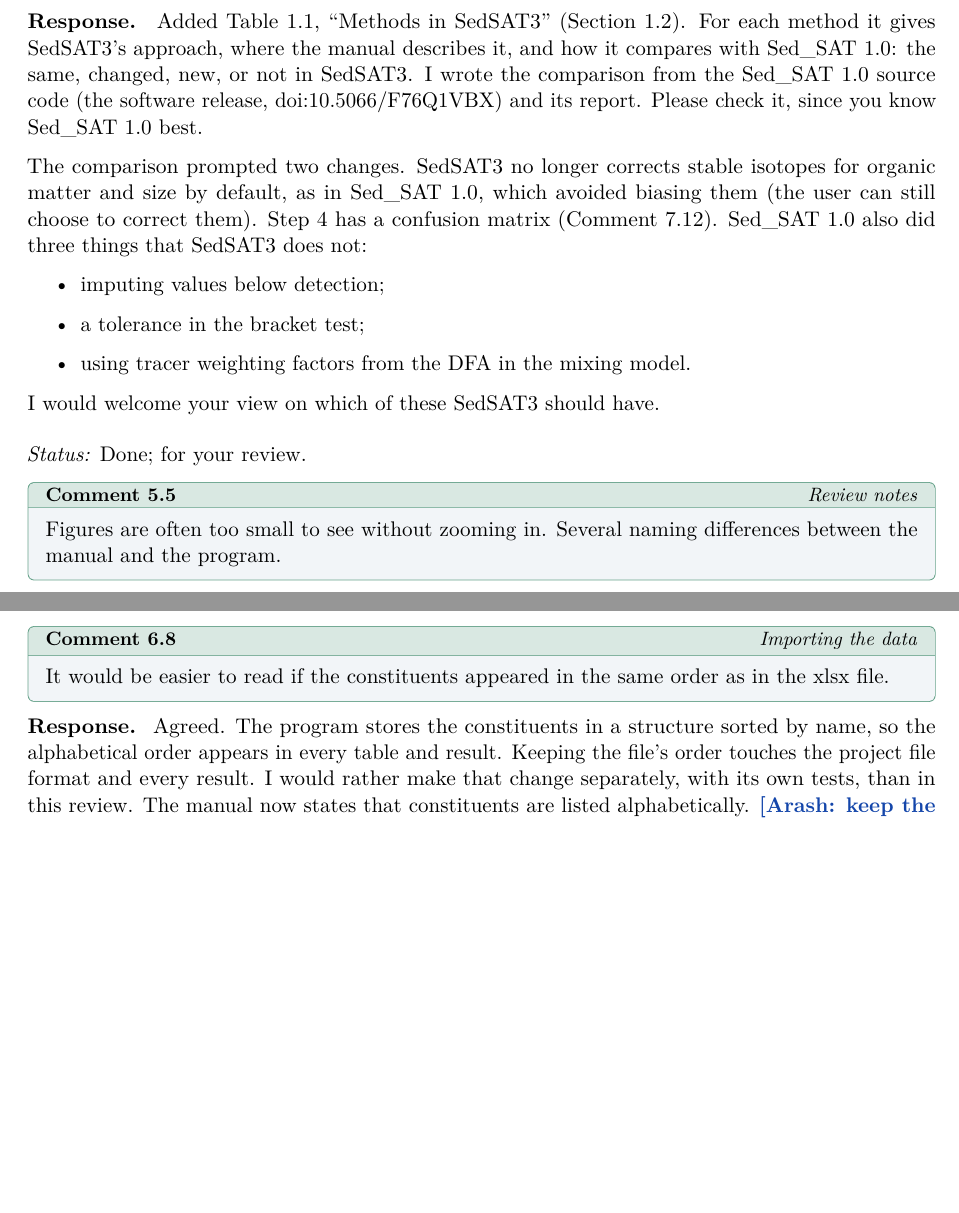
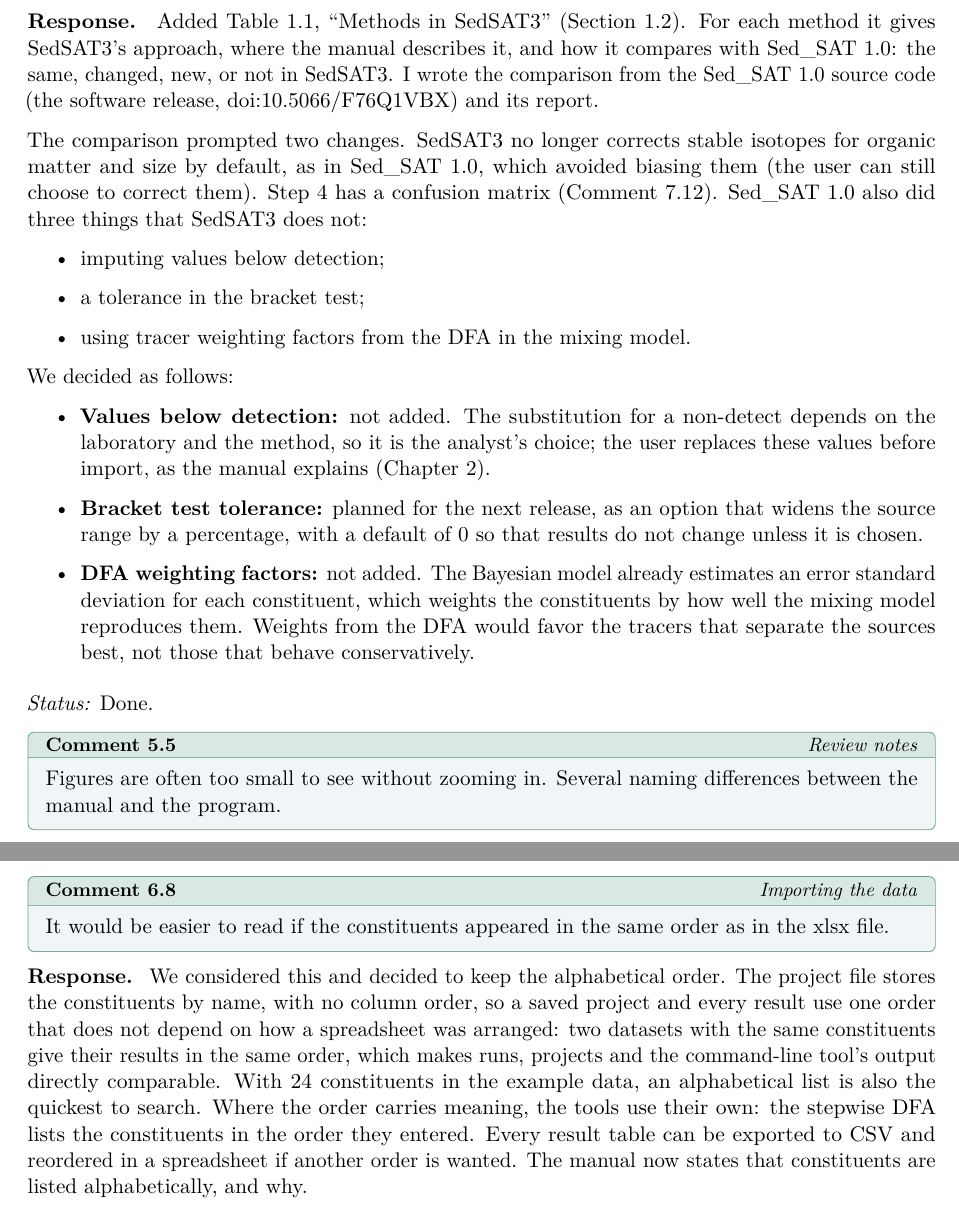
Before and after one commit to ArashMassoudieh/SedSat3, a LaTeX document (docs/review/response-domain-review/SedSAT3_domain_review_response.tex): two parts of pages 9 and 11 of 22, joined at a grey line, cut so that both start at the same text, the shorter picture padded with empty space. Compiled offline with pdfLaTeX.

Commit message:
Domain review response: decisions instead of questions to the reviewer
- Constituent order: keep alphabetical, with the reasons (the project
  stores constituents by name, one order for every result, comparable
  runs; CSV export to reorder). Closed. Manual says why.
- Sed_SAT 1.0 features: below-detection imputation and DFA weights not
  added, with reasons; bracket test tolerance planned for the next release.
- No requests to the reviewer remain; Allen still reviews Table 1.1.
- Response PDF/docx and manual PDF rebuilt.

Co-Authored-By: Claude Opus 5.5 <noreply@anthropic.com>

```diff
--- a/docs/review/response-domain-review/SedSAT3_domain_review_response.tex
+++ b/docs/review/response-domain-review/SedSAT3_domain_review_response.tex
@@ -440,8 +440,7 @@ Added Table~1.1, ``Methods in SedSAT3'' (Section~1.2). For each method it
 gives SedSAT3's approach, where the manual describes it, and how it compares
 with Sed\_SAT~1.0: the same, changed, new, or not in SedSAT3. I wrote the
 comparison from the Sed\_SAT~1.0 source code (the software release,
-doi:10.5066/F76Q1VBX) and its report. Please check it, since you know
-Sed\_SAT~1.0 best.
+doi:10.5066/F76Q1VBX) and its report.
 
 The comparison prompted two changes. SedSAT3 no longer corrects stable
 isotopes for organic matter and size by default, as in Sed\_SAT~1.0, which
@@ -453,9 +452,23 @@ SedSAT3 does not:
     \item a tolerance in the bracket test;
     \item using tracer weighting factors from the DFA in the mixing model.
 \end{itemize}
-I would welcome your view on which of these SedSAT3 should have.
+We decided as follows:
+\begin{itemize}
+    \item \textbf{Values below detection:} not added. The substitution for a
+          non-detect depends on the laboratory and the method, so it is the
+          analyst's choice; the user replaces these values before import, as
+          the manual explains (Chapter~2).
+    \item \textbf{Bracket test tolerance:} planned for the next release, as an
+          option that widens the source range by a percentage, with a default
+          of 0 so that results do not change unless it is chosen.
+    \item \textbf{DFA weighting factors:} not added. The Bayesian model already
+          estimates an error standard deviation for each constituent, which
+          weights the constituents by how well the mixing model reproduces
+          them. Weights from the DFA would favor the tracers that separate the
+          sources best, not those that behave conservatively.
+\end{itemize}
 \end{response}
-\status{Done; for your review.}
+\status{Done.}
 
 \begin{reviewer}{Review notes}
 Figures are often too small to see without zooming in. Several naming
@@ -583,11 +595,15 @@ It would be easier to read if the constituents appeared in the same order as in
 the xlsx file.
 \end{reviewer}
 \begin{response}
-Agreed. The program stores the constituents in a structure sorted by name, so
-the alphabetical order appears in every table and result. Keeping the file's
-order touches the project file format and every result. I would rather make
-that change separately, with its own tests, than in this review. The manual now
-states that constituents are listed alphabetically.
-\mine{keep the Excel column order (project format and results); planned
-separately.}
+We considered this and decided to keep the alphabetical order. The project file
+stores the constituents by name, with no column order, so a saved project and
+every result use one order that does not depend on how a spreadsheet was
+arranged: two datasets with the same constituents give their results in the
+same order, which makes runs, projects and the command-line tool's output
+directly comparable. With 24 constituents in the example data, an alphabetical list is also
+the quickest to search. Where the order carries meaning, the tools use their
+own: the stepwise DFA lists the constituents in the order they entered. Every
+result table can be exported to CSV and reordered in a spreadsheet if another
+order is wanted. The manual now states that constituents are listed
+alphabetically, and why.
 \end{response}
```
Also changed, not shown: docs/manual/SedSat_User's_Manual/main.tex (+1 -1 lines), docs/manual/SedSat_User's_Manual/SedSAT3_User_Manual.pdf, docs/review/response-domain-review/SedSAT3_domain_review_response.pdf, docs/review/response-domain-review/SedSAT3_domain_review_response.tex (13 more changed lines), 1 other file.
